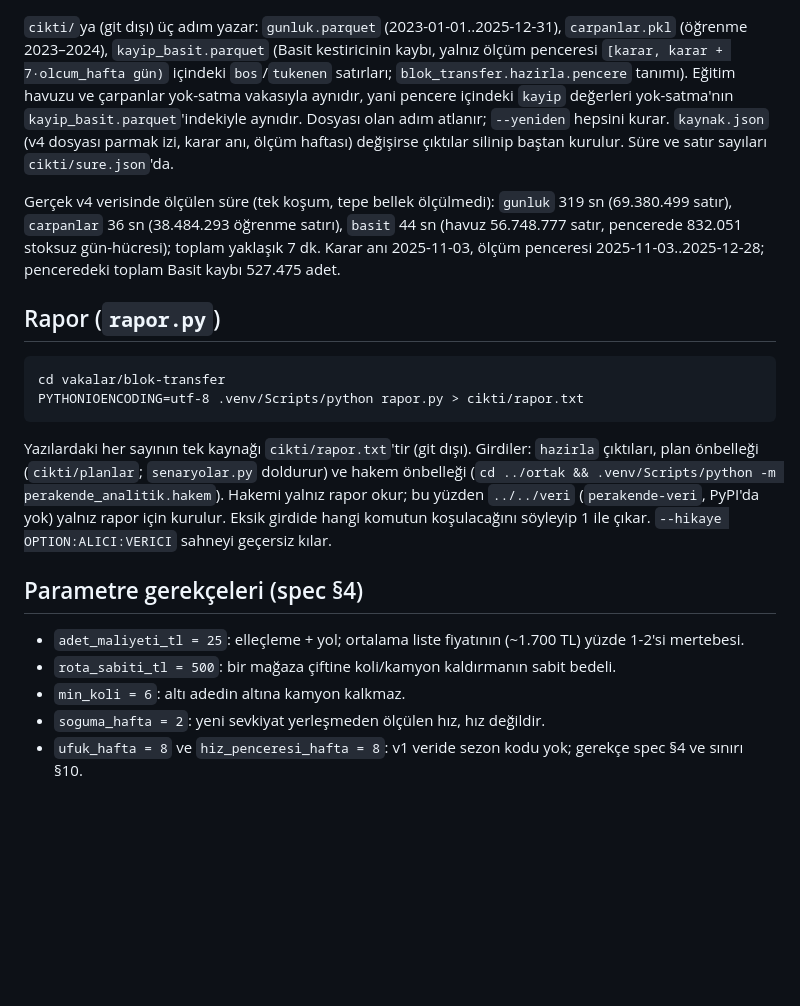
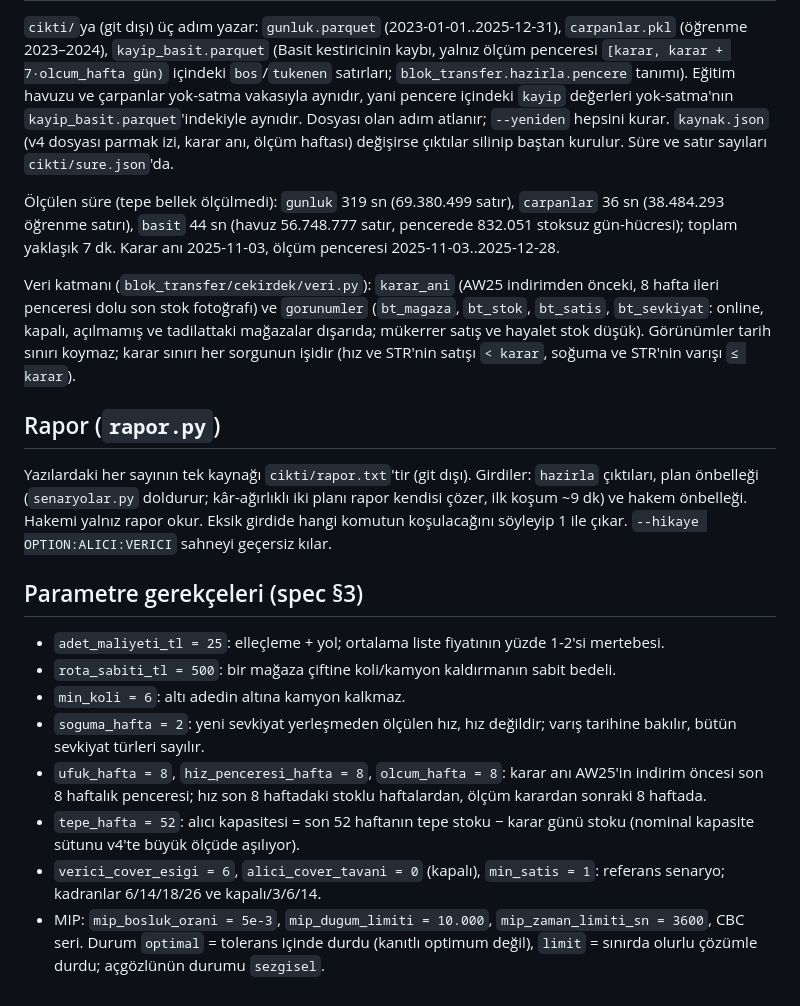
Before and after one commit to lumtify-ai/perakendeanalitigi, a Markdown page: vakalar/blok-transfer/README.md, the part around one of its changes. Rendered like a GitHub page; blank space fills up the shorter version.

```diff
--- a/vakalar/blok-transfer/README.md
+++ b/vakalar/blok-transfer/README.md
@@ -38,30 +73,41 @@ yok-satma vakasıyla aynıdır, yani pencere içindeki `kayip` değerleri yok-sa
 hepsini kurar. `kaynak.json` (v4 dosyası parmak izi, karar anı, ölçüm haftası)
 değişirse çıktılar silinip baştan kurulur. Süre ve satır sayıları `cikti/sure.json`'da.
 
-Gerçek v4 verisinde ölçülen süre (tek koşum, tepe bellek ölçülmedi): `gunluk` 319 sn
-(69.380.499 satır), `carpanlar` 36 sn (38.484.293 öğrenme satırı), `basit` 44 sn
-(havuz 56.748.777 satır, pencerede 832.051 stoksuz gün-hücresi); toplam yaklaşık 7 dk.
-Karar anı 2025-11-03, ölçüm penceresi 2025-11-03..2025-12-28; penceredeki toplam
-Basit kaybı 527.475 adet.
+Ölçülen süre (tepe bellek ölçülmedi): `gunluk` 319 sn (69.380.499 satır), `carpanlar`
+36 sn (38.484.293 öğrenme satırı), `basit` 44 sn (havuz 56.748.777 satır, pencerede
+832.051 stoksuz gün-hücresi); toplam yaklaşık 7 dk. Karar anı 2025-11-03, ölçüm
+penceresi 2025-11-03..2025-12-28.
+
+Veri katmanı (`blok_transfer/cekirdek/veri.py`): `karar_ani` (AW25 indirimden önceki,
+8 hafta ileri penceresi dolu son stok fotoğrafı) ve `gorunumler` (`bt_magaza`,
+`bt_stok`, `bt_satis`, `bt_sevkiyat`: online, kapalı, açılmamış ve tadilattaki
+mağazalar dışarıda; mükerrer satış ve hayalet stok düşük). Görünümler tarih sınırı
+koymaz; karar sınırı her sorgunun işidir (hız ve STR'nin satışı `< karar`, soğuma ve
+STR'nin varışı `≤ karar`).
 
 ## Rapor (`rapor.py`)
 
-    cd vakalar/blok-transfer
-    PYTHONIOENCODING=utf-8 .venv/Scripts/python rapor.py > cikti/rapor.txt
-
 Yazılardaki her sayının tek kaynağı `cikti/rapor.txt`'tir (git dışı). Girdiler: `hazirla`
-çıktıları, plan önbelleği (`cikti/planlar`; `senaryolar.py` doldurur) ve hakem önbelleği
-(`cd ../ortak && .venv/Scripts/python -m perakende_analitik.hakem`). Hakemi yalnız rapor
-okur; bu yüzden `../../veri` (`perakende-veri`, PyPI'da yok) yalnız rapor için kurulur.
-Eksik girdide hangi komutun koşulacağını söyleyip 1 ile çıkar. `--hikaye OPTION:ALICI:VERICI`
+çıktıları, plan önbelleği (`senaryolar.py` doldurur; kâr-ağırlıklı iki planı rapor
+kendisi çözer, ilk koşum ~9 dk) ve hakem önbelleği. Hakemi yalnız rapor okur. Eksik
+girdide hangi komutun koşulacağını söyleyip 1 ile çıkar. `--hikaye OPTION:ALICI:VERICI`
 sahneyi geçersiz kılar.
 
-## Parametre gerekçeleri (spec §4)
+## Parametre gerekçeleri (spec §3)
 
-- `adet_maliyeti_tl = 25`: elleçleme + yol; ortalama liste fiyatının (~1.700 TL)
-  yüzde 1-2'si mertebesi.
+- `adet_maliyeti_tl = 25`: elleçleme + yol; ortalama liste fiyatının yüzde 1-2'si
+  mertebesi.
 - `rota_sabiti_tl = 500`: bir mağaza çiftine koli/kamyon kaldırmanın sabit bedeli.
 - `min_koli = 6`: altı adedin altına kamyon kalkmaz.
-- `soguma_hafta = 2`: yeni sevkiyat yerleşmeden ölçülen hız, hız değildir.
-- `ufuk_hafta = 8` ve `hiz_penceresi_hafta = 8`: v1 veride sezon kodu yok;
-  gerekçe spec §4 ve sınırı §10.
+- `soguma_hafta = 2`: yeni sevkiyat yerleşmeden ölçülen hız, hız değildir; varış
+  tarihine bakılır, bütün sevkiyat türleri sayılır.
+- `ufuk_hafta = 8`, `hiz_penceresi_hafta = 8`, `olcum_hafta = 8`: karar anı AW25'in
+  indirim öncesi son 8 haftalık penceresi; hız son 8 haftadaki stoklu haftalardan,
+  ölçüm karardan sonraki 8 haftada.
+- `tepe_hafta = 52`: alıcı kapasitesi = son 52 haftanın tepe stoku − karar günü stoku
+  (nominal kapasite sütunu v4'te büyük ölçüde aşılıyor).
+- `verici_cover_esigi = 6`, `alici_cover_tavani = 0` (kapalı), `min_satis = 1`:
+  referans senaryo; kadranlar 6/14/18/26 ve kapalı/3/6/14.
+- MIP: `mip_bosluk_orani = 5e-3`, `mip_dugum_limiti = 10.000`, `mip_zaman_limiti_sn =
+  3600`, CBC seri. Durum `optimal` = tolerans içinde durdu (kanıtlı optimum değil),
+  `limit` = sınırda olurlu çözümle durdu; açgözlünün durumu `sezgisel`.
```
Also changed, not shown: other parts of vakalar/blok-transfer/README.md (+54 -19 lines).
